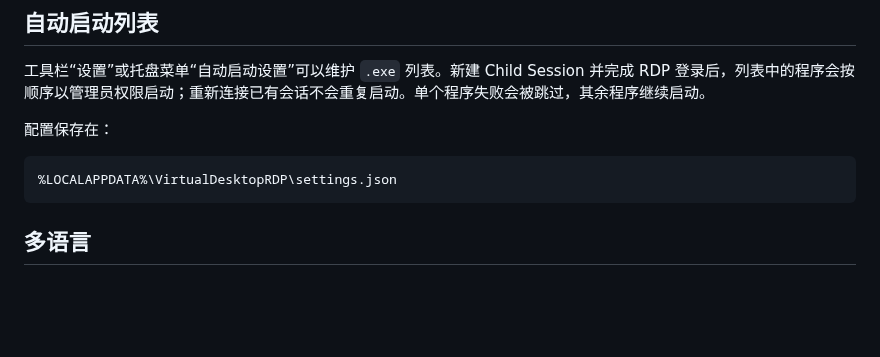
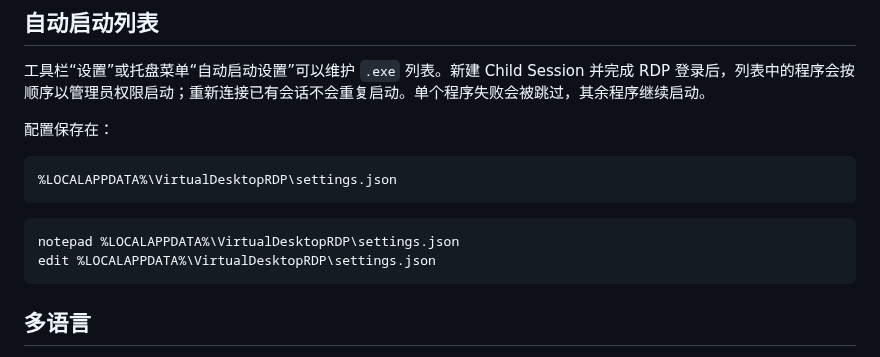
Before and after one commit to Na2Cr2O7/VirtualDesktopRDP, a Markdown page: README.md, the part around one of its changes. Drawn GitHub-style; blank space fills up the shorter version.

````diff
--- a/README.md
+++ b/README.md
@@ -70,6 +92,11 @@
 
 ```text
 %LOCALAPPDATA%\VirtualDesktopRDP\settings.json
+```
+
+```bash
+notepad %LOCALAPPDATA%\VirtualDesktopRDP\settings.json
+edit %LOCALAPPDATA%\VirtualDesktopRDP\settings.json
 ```
 
 
````
Also changed, not shown: other parts of README.md (+22 -0 lines), assets/image-3.png (added), assets/image.png (added), 3 other files.
